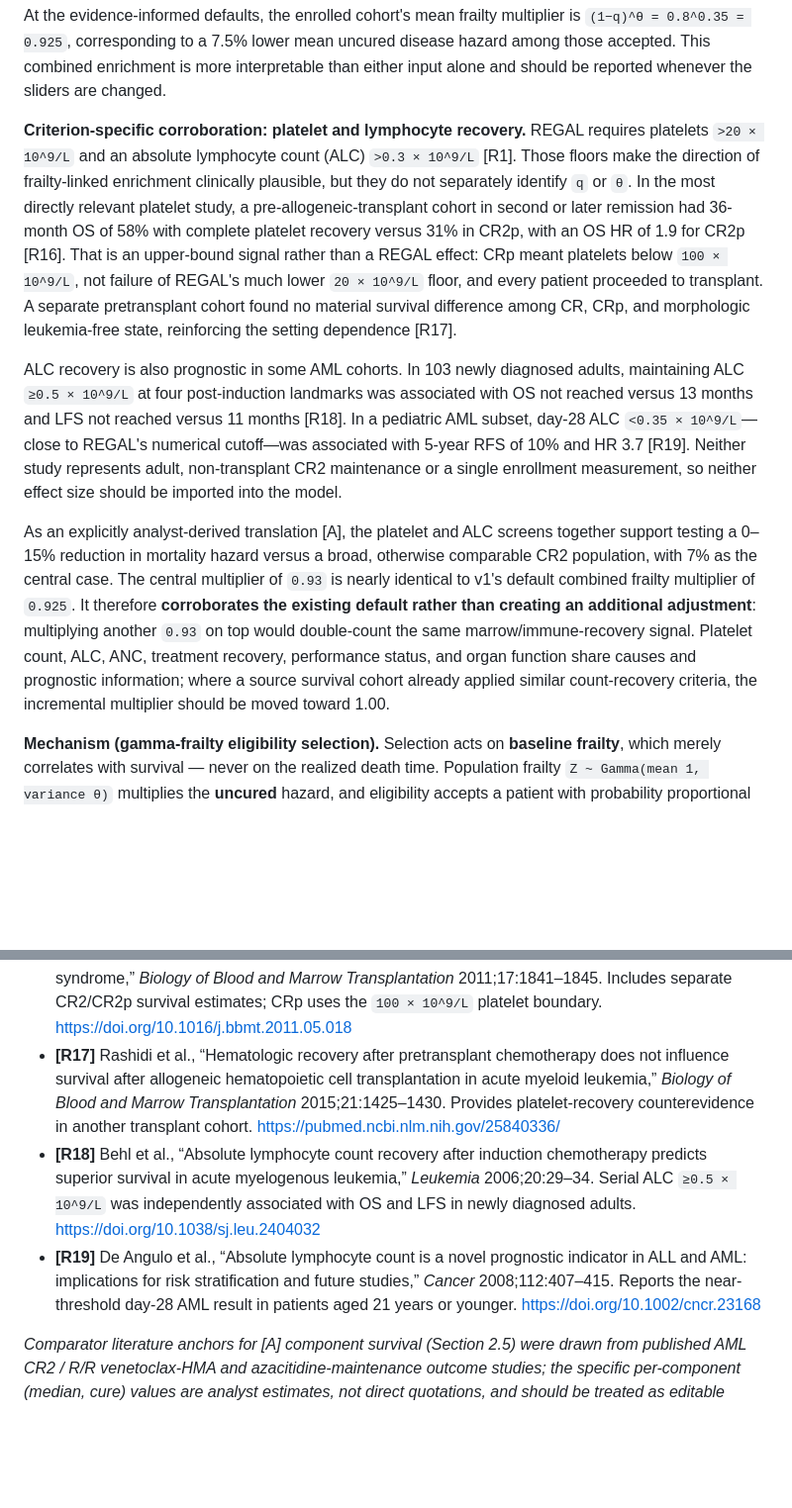
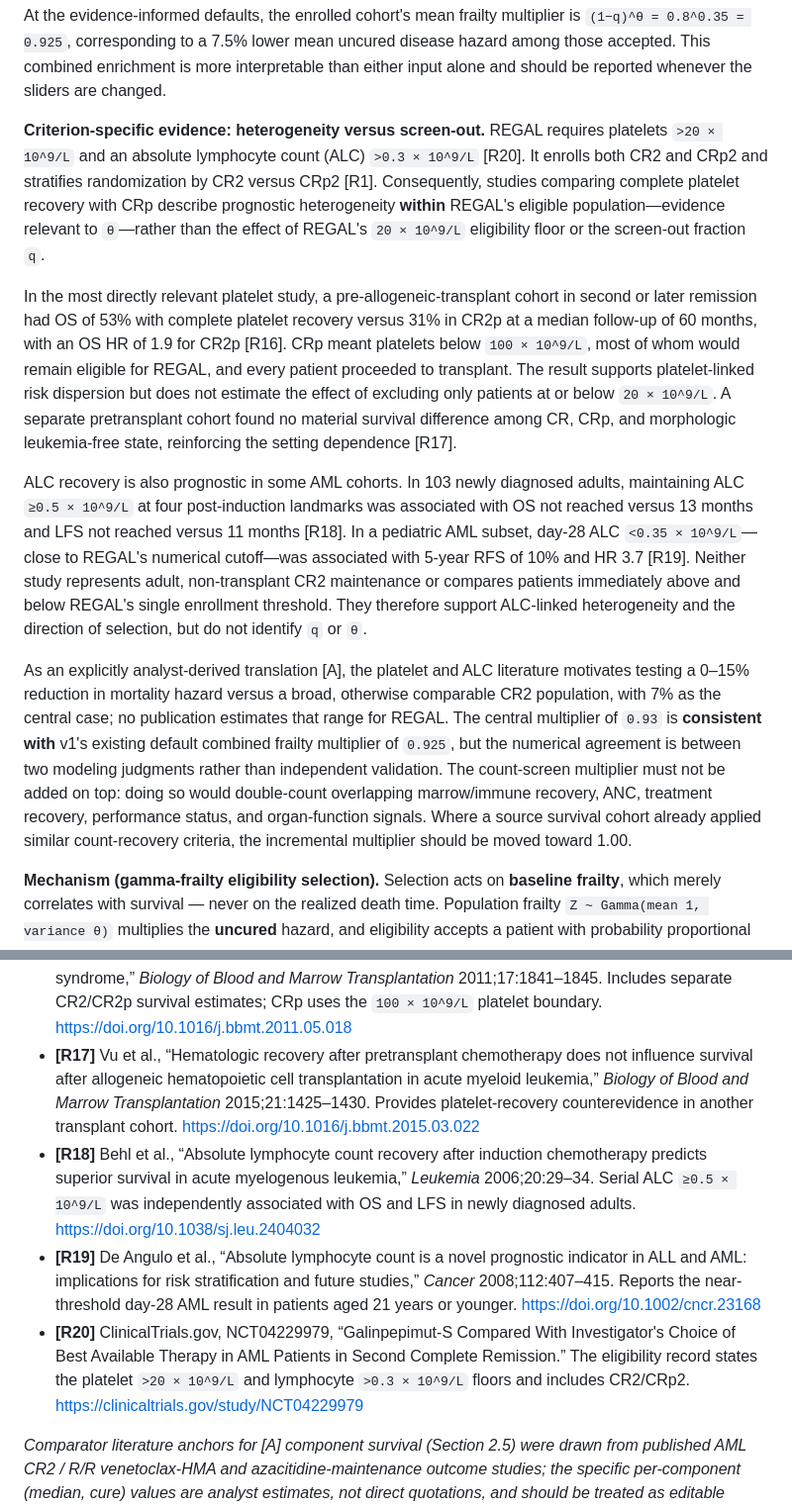
Before and after one commit to moalbaek/Regal_modeling, a Markdown page: REGAL_MODEL_DOCUMENTATION.md, 2 parts joined by grey strips. Shown at 99% size. Drawn GitHub-style; blank space fills up the shorter version.

Commit message:
docs: correct and reframe count evidence

```diff
--- a/REGAL_MODEL_DOCUMENTATION.md
+++ b/REGAL_MODEL_DOCUMENTATION.md
@@ -317,32 +317,38 @@ At the evidence-informed defaults, the enrolled cohort's mean frailty multiplier
 accepted. This combined enrichment is more interpretable than either input alone and should be
 reported whenever the sliders are changed.
 
-**Criterion-specific corroboration: platelet and lymphocyte recovery.** REGAL requires platelets
-`>20 × 10^9/L` and an absolute lymphocyte count (ALC) `>0.3 × 10^9/L` [R1]. Those floors make the
-direction of frailty-linked enrichment clinically plausible, but they do not separately identify
-`q` or `θ`. In the most directly relevant platelet study, a pre-allogeneic-transplant cohort in
-second or later remission had 36-month OS of 58% with complete platelet recovery versus 31% in
-CR2p, with an OS HR of 1.9 for CR2p [R16]. That is an upper-bound signal rather than a REGAL effect:
-CRp meant platelets below `100 × 10^9/L`, not failure of REGAL's much lower
-`20 × 10^9/L` floor, and every patient proceeded to transplant. A separate pretransplant cohort
-found no material survival difference among CR, CRp, and morphologic leukemia-free state, reinforcing
-the setting dependence [R17].
+**Criterion-specific evidence: heterogeneity versus screen-out.** REGAL requires platelets
+`>20 × 10^9/L` and an absolute lymphocyte count (ALC) `>0.3 × 10^9/L` [R20]. It enrolls both
+CR2 and CRp2 and stratifies randomization by CR2 versus CRp2 [R1]. Consequently, studies comparing
+complete platelet recovery with CRp describe prognostic heterogeneity **within** REGAL's eligible
+population—evidence relevant to `θ`—rather than the effect of REGAL's `20 × 10^9/L` eligibility
+floor or the screen-out fraction `q`.
+
+In the most directly relevant platelet study, a pre-allogeneic-transplant cohort in second or later
+remission had OS of 53% with complete platelet recovery versus 31% in CR2p at a median follow-up of
+60 months, with an OS HR of 1.9 for CR2p [R16]. CRp meant platelets below `100 × 10^9/L`, most of
+whom would remain eligible for REGAL, and every patient proceeded to transplant. The result supports
+platelet-linked risk dispersion but does not estimate the effect of excluding only patients at or
+below `20 × 10^9/L`. A separate pretransplant cohort found no material survival difference among
+CR, CRp, and morphologic leukemia-free state, reinforcing the setting dependence [R17].
 
 ALC recovery is also prognostic in some AML cohorts. In 103 newly diagnosed adults, maintaining ALC
 `≥0.5 × 10^9/L` at four post-induction landmarks was associated with OS not reached versus 13
 months and LFS not reached versus 11 months [R18]. In a pediatric AML subset, day-28 ALC
 `<0.35 × 10^9/L`—close to REGAL's numerical cutoff—was associated with 5-year RFS of 10% and
-HR 3.7 [R19]. Neither study represents adult, non-transplant CR2 maintenance or a single enrollment
-measurement, so neither effect size should be imported into the model.
+HR 3.7 [R19]. Neither study represents adult, non-transplant CR2 maintenance or compares patients
+immediately above and below REGAL's single enrollment threshold. They therefore support ALC-linked
+heterogeneity and the direction of selection, but do not identify `q` or `θ`.
 
-As an explicitly analyst-derived translation [A], the platelet and ALC screens together support
-testing a 0–15% reduction in mortality hazard versus a broad, otherwise comparable CR2 population,
-with 7% as the central case. The central multiplier of `0.93` is nearly identical to v1's default
-combined frailty multiplier of `0.925`. It therefore **corroborates the existing default rather than
-creating an additional adjustment**: multiplying another `0.93` on top would double-count the same
-marrow/immune-recovery signal. Platelet count, ALC, ANC, treatment recovery, performance status, and
-organ function share causes and prognostic information; where a source survival cohort already
-applied similar count-recovery criteria, the incremental multiplier should be moved toward 1.00.
+As an explicitly analyst-derived translation [A], the platelet and ALC literature motivates testing
+a 0–15% reduction in mortality hazard versus a broad, otherwise comparable CR2 population, with 7%
+as the central case; no publication estimates that range for REGAL. The central multiplier of
+`0.93` is **consistent with** v1's existing default combined frailty multiplier of `0.925`, but
+the numerical agreement is between two modeling judgments rather than independent validation. The
+count-screen multiplier must not be added on top: doing so would double-count overlapping
+marrow/immune recovery, ANC, treatment recovery, performance status, and organ-function signals.
+Where a source survival cohort already applied similar count-recovery criteria, the incremental
+multiplier should be moved toward 1.00.
 
 **Mechanism (gamma-frailty eligibility selection).** Selection acts on **baseline frailty**, which
 merely correlates with survival — never on the realized death time. Population frailty
@@ -1183,10 +1189,10 @@ dates matter.
   myelodysplastic syndrome,” *Biology of Blood and Marrow Transplantation* 2011;17:1841–1845.
   Includes separate CR2/CR2p survival estimates; CRp uses the `100 × 10^9/L` platelet boundary.
   https://doi.org/10.1016/j.bbmt.2011.05.018
-- **[R17]** Rashidi et al., “Hematologic recovery after pretransplant chemotherapy does not influence
+- **[R17]** Vu et al., “Hematologic recovery after pretransplant chemotherapy does not influence
   survival after allogeneic hematopoietic cell transplantation in acute myeloid leukemia,”
   *Biology of Blood and Marrow Transplantation* 2015;21:1425–1430. Provides platelet-recovery
-  counterevidence in another transplant cohort. https://pubmed.ncbi.nlm.nih.gov/25840336/
+  counterevidence in another transplant cohort. https://doi.org/10.1016/j.bbmt.2015.03.022
 - **[R18]** Behl et al., “Absolute lymphocyte count recovery after induction chemotherapy predicts
   superior survival in acute myelogenous leukemia,” *Leukemia* 2006;20:29–34. Serial ALC
   `≥0.5 × 10^9/L` was independently associated with OS and LFS in newly diagnosed adults.
@@ -1195,6 +1201,10 @@ dates matter.
   AML: implications for risk stratification and future studies,” *Cancer* 2008;112:407–415.
   Reports the near-threshold day-28 AML result in patients aged 21 years or younger.
   https://doi.org/10.1002/cncr.23168
+- **[R20]** ClinicalTrials.gov, NCT04229979, “Galinpepimut-S Compared With Investigator's
+  Choice of Best Available Therapy in AML Patients in Second Complete Remission.” The eligibility
+  record states the platelet `>20 × 10^9/L` and lymphocyte `>0.3 × 10^9/L` floors and includes
+  CR2/CRp2. https://clinicaltrials.gov/study/NCT04229979
 
 *Comparator literature anchors for [A] component survival (Section 2.5) were drawn from published
 AML CR2 / R/R venetoclax-HMA and azacitidine-maintenance outcome studies; the specific
```
